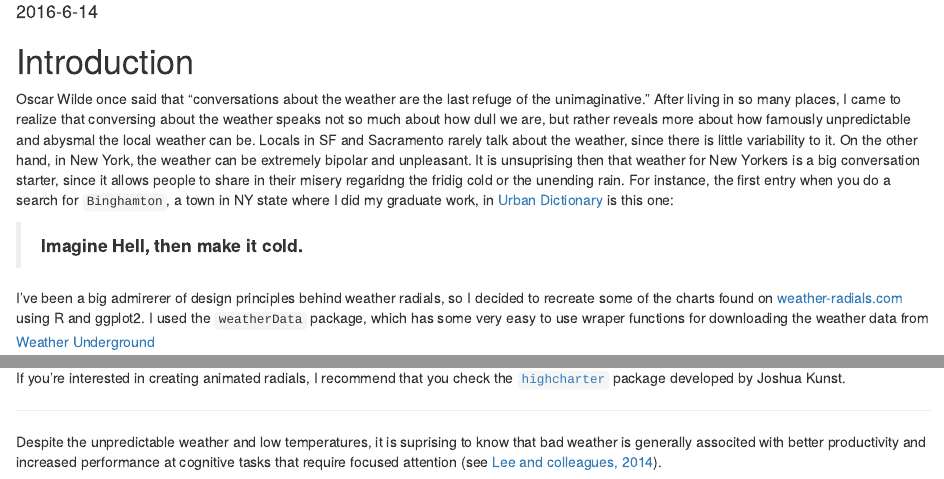
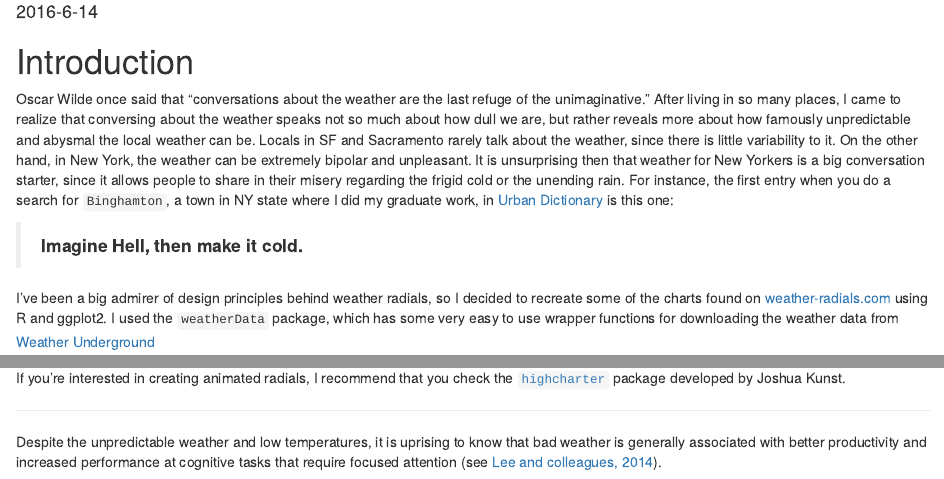
Before and after one commit to stasSajin/stasSajin.github.io, an R Markdown document (_R/2016-06-14-weather-radials.Rmd): the page in a window 1100 px wide, from 70 px down, and a second part further down, joined at a grey line. Rendered offline with R 4.5, knitr and Pandoc, with nearby package versions; some code elsewhere in the file could not run offline.

Commit message:
fixed spelling issues

````diff
--- a/_R/2016-06-14-weather-radials.Rmd
+++ b/_R/2016-06-14-weather-radials.Rmd
@@ -17,11 +17,11 @@ options(width=80)
 
 
 # Introduction
-Oscar Wilde once said that "conversations about the weather are the last refuge of the unimaginative." After living in so many places, I came to realize that conversing about the weather speaks not so much about how dull we are, but rather reveals more about how famously unpredictable and abysmal the local weather can be. Locals in SF and Sacramento rarely talk about the weather, since there is little variability to it. On the other hand, in New York, the weather can be extremely bipolar and unpleasant. It is unsuprising then that weather for New Yorkers is a big conversation starter, since it allows people to share in their misery regaridng the fridig cold or the unending rain. For instance, the first entry when you do a search for `Binghamton`, a town in NY state where I did my graduate work, in [Urban Dictionary](http://www.urbandictionary.com/define.php?term=Binghamton&utm_source=search-action) is this one:
+Oscar Wilde once said that "conversations about the weather are the last refuge of the unimaginative." After living in so many places, I came to realize that conversing about the weather speaks not so much about how dull we are, but rather reveals more about how famously unpredictable and abysmal the local weather can be. Locals in SF and Sacramento rarely talk about the weather, since there is little variability to it. On the other hand, in New York, the weather can be extremely bipolar and unpleasant. It is unsurprising then that weather for New Yorkers is a big conversation starter, since it allows people to share in their misery regarding the frigid cold or the unending rain. For instance, the first entry when you do a search for `Binghamton`, a town in NY state where I did my graduate work, in [Urban Dictionary](http://www.urbandictionary.com/define.php?term=Binghamton&utm_source=search-action) is this one:
 
 > **Imagine Hell, then make it cold.**
 
-I've been a big admirerer of design principles behind weather radials, so I decided to recreate some of the charts found on [weather-radials.com](http://weather-radials.com/) using R and ggplot2. I used the `weatherData` package, which has some very easy to use wraper functions for downloading the weather data from [Weather Underground](https://www.wunderground.com/)
+I've been a big admirer of design principles behind weather radials, so I decided to recreate some of the charts found on [weather-radials.com](http://weather-radials.com/) using R and ggplot2. I used the `weatherData` package, which has some very easy to use wrapper functions for downloading the weather data from [Weather Underground](https://www.wunderground.com/)
 
 
 ```{r}
@@ -105,4 +105,4 @@ If you're interested in creating animated radials, I recommend that you check th
 
 ----
 
-Despite the unpredictable weather and low temperatures, it is suprising to know that bad weather is generally associted with better productivity and increased performance at cognitive tasks that require focused attention (see [Lee and colleagues, 2014](http://scholar.harvard.edu/files/jooajulialee/files/jap_final_rainmakers_2014-01192-001.pdf?m=1400193142)).
+Despite the unpredictable weather and low temperatures, it is uprising to know that bad weather is generally associated with better productivity and increased performance at cognitive tasks that require focused attention (see [Lee and colleagues, 2014](http://scholar.harvard.edu/files/jooajulialee/files/jap_final_rainmakers_2014-01192-001.pdf?m=1400193142)).
````
Also changed, not shown: _R/2016-06-14-weather-radials.Rmd (2 more changed lines).
